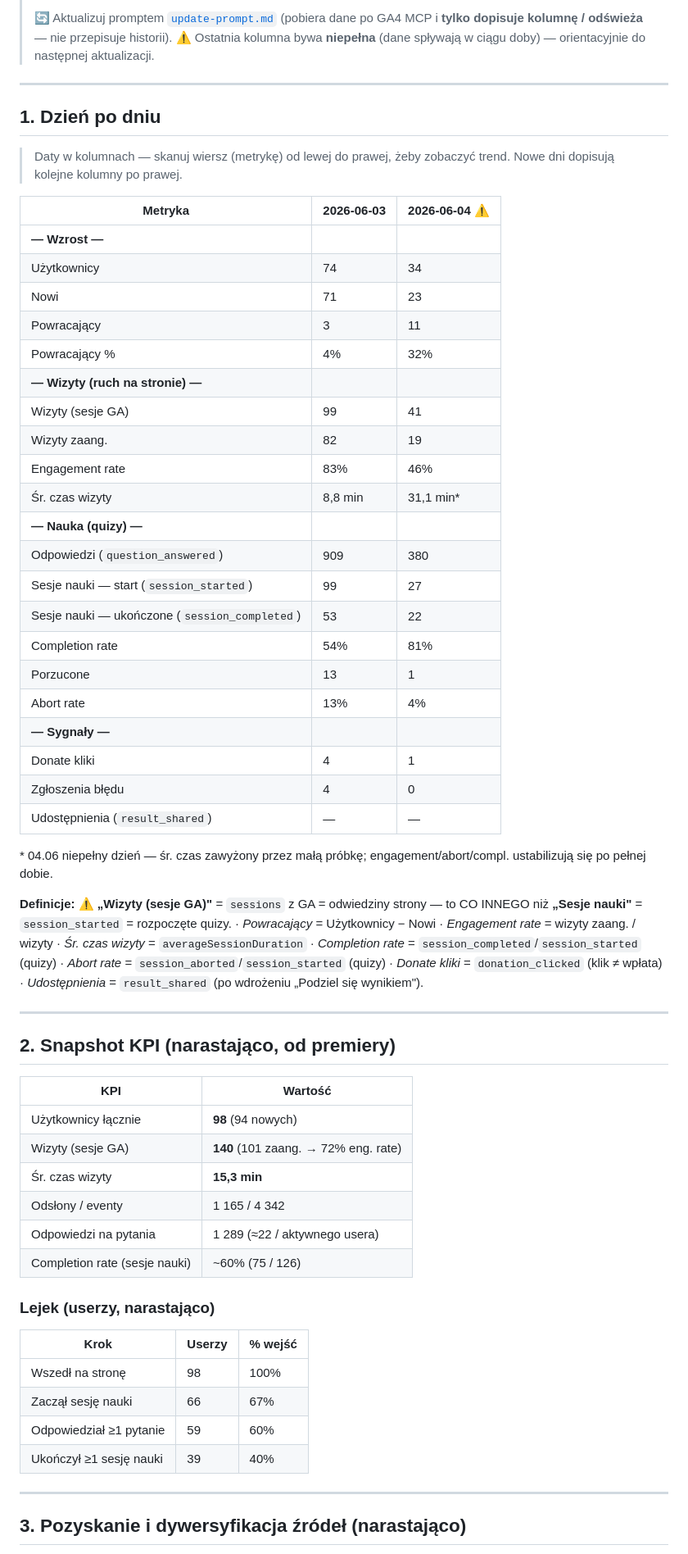
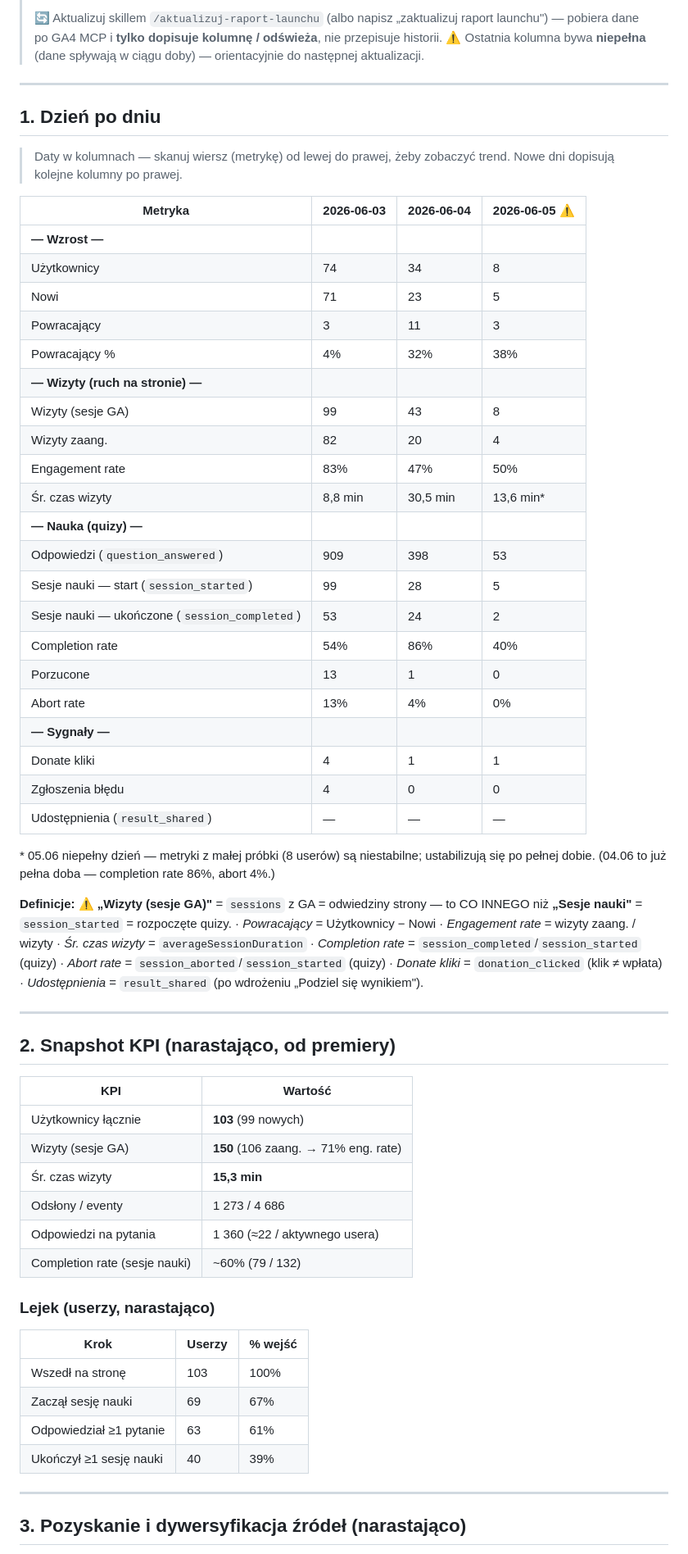
Before and after one commit to michalkutra/competences-mkis, a Markdown page: docs/analytics/launch-report.md, the part around one of its changes. Shown at 82% size. Rendered like a GitHub page.

Commit message:
feat: update launch report and add skill for refreshing analytics data

```diff
--- a/docs/analytics/launch-report.md
+++ b/docs/analytics/launch-report.md
@@ -5,6 +5,6 @@
 > **Cel donejtów:** 100 zł łącznie
 >
-> 🔄 Aktualizuj promptem [`update-prompt.md`](update-prompt.md) (pobiera dane po GA4 MCP i **tylko dopisuje kolumnę / odświeża** — nie przepisuje historii).
+> 🔄 Aktualizuj skillem `/aktualizuj-raport-launchu` (albo napisz „zaktualizuj raport launchu") — pobiera dane po GA4 MCP i **tylko dopisuje kolumnę / odświeża**, nie przepisuje historii.
 > ⚠️ Ostatnia kolumna bywa **niepełna** (dane spływają w ciągu doby) — orientacyjnie do następnej aktualizacji.
 
 ---
@@ -13,31 +13,31 @@
 
 > Daty w kolumnach — skanuj wiersz (metrykę) od lewej do prawej, żeby zobaczyć trend. Nowe dni dopisują kolejne kolumny po prawej.
 
-| Metryka | 2026-06-03 | 2026-06-04 ⚠️ |
-|---|---|---|
-| **— Wzrost —** | | |
-| Użytkownicy | 74 | 34 |
-| Nowi | 71 | 23 |
-| Powracający | 3 | 11 |
-| Powracający % | 4% | 32% |
-| **— Wizyty (ruch na stronie) —** | | |
-| Wizyty (sesje GA) | 99 | 41 |
-| Wizyty zaang. | 82 | 19 |
-| Engagement rate | 83% | 46% |
-| Śr. czas wizyty | 8,8 min | 31,1 min* |
-| **— Nauka (quizy) —** | | |
-| Odpowiedzi (`question_answered`) | 909 | 380 |
-| Sesje nauki — start (`session_started`) | 99 | 27 |
-| Sesje nauki — ukończone (`session_completed`) | 53 | 22 |
-| Completion rate | 54% | 81% |
-| Porzucone | 13 | 1 |
-| Abort rate | 13% | 4% |
-| **— Sygnały —** | | |
-| Donate kliki | 4 | 1 |
-| Zgłoszenia błędu | 4 | 0 |
-| Udostępnienia (`result_shared`) | — | — |
+| Metryka | 2026-06-03 | 2026-06-04 | 2026-06-05 ⚠️ |
+|---|---|---|---|
+| **— Wzrost —** | | | |
+| Użytkownicy | 74 | 34 | 8 |
+| Nowi | 71 | 23 | 5 |
+| Powracający | 3 | 11 | 3 |
+| Powracający % | 4% | 32% | 38% |
+| **— Wizyty (ruch na stronie) —** | | | |
+| Wizyty (sesje GA) | 99 | 43 | 8 |
+| Wizyty zaang. | 82 | 20 | 4 |
+| Engagement rate | 83% | 47% | 50% |
+| Śr. czas wizyty | 8,8 min | 30,5 min | 13,6 min* |
+| **— Nauka (quizy) —** | | | |
+| Odpowiedzi (`question_answered`) | 909 | 398 | 53 |
+| Sesje nauki — start (`session_started`) | 99 | 28 | 5 |
+| Sesje nauki — ukończone (`session_completed`) | 53 | 24 | 2 |
+| Completion rate | 54% | 86% | 40% |
+| Porzucone | 13 | 1 | 0 |
+| Abort rate | 13% | 4% | 0% |
+| **— Sygnały —** | | | |
+| Donate kliki | 4 | 1 | 1 |
+| Zgłoszenia błędu | 4 | 0 | 0 |
+| Udostępnienia (`result_shared`) | — | — | — |
 
-\* 04.06 niepełny dzień — śr. czas zawyżony przez małą próbkę; engagement/abort/compl. ustabilizują się po pełnej dobie.
+\* 05.06 niepełny dzień — metryki z małej próbki (8 userów) są niestabilne; ustabilizują się po pełnej dobie. (04.06 to już pełna doba — completion rate 86%, abort 4%.)
 
 **Definicje:** ⚠️ **„Wizyty (sesje GA)"** = `sessions` z GA = odwiedziny strony — to CO INNEGO niż **„Sesje nauki"** = `session_started` = rozpoczęte quizy. · *Powracający* = Użytkownicy − Nowi · *Engagement rate* = wizyty zaang. / wizyty · *Śr. czas wizyty* = `averageSessionDuration` · *Completion rate* = `session_completed`/`session_started` (quizy) · *Abort rate* = `session_aborted`/`session_started` (quizy) · *Donate kliki* = `donation_clicked` (klik ≠ wpłata) · *Udostępnienia* = `result_shared` (po wdrożeniu „Podziel się wynikiem").
 
@@ -47,20 +47,20 @@
 
 | KPI | Wartość |
 |---|---|
-| Użytkownicy łącznie | **98** (94 nowych) |
-| Wizyty (sesje GA) | **140** (101 zaang. → 72% eng. rate) |
+| Użytkownicy łącznie | **103** (99 nowych) |
+| Wizyty (sesje GA) | **150** (106 zaang. → 71% eng. rate) |
 | Śr. czas wizyty | **15,3 min** |
-| Odsłony / eventy | 1 165 / 4 342 |
-| Odpowiedzi na pytania | 1 289 (≈22 / aktywnego usera) |
-| Completion rate (sesje nauki) | ~60% (75 / 126) |
+| Odsłony / eventy | 1 273 / 4 686 |
+| Odpowiedzi na pytania | 1 360 (≈22 / aktywnego usera) |
+| Completion rate (sesje nauki) | ~60% (79 / 132) |
 
 ### Lejek (userzy, narastająco)
 | Krok | Userzy | % wejść |
 |---|---|---|
-| Wszedł na stronę | 98 | 100% |
-| Zaczął sesję nauki | 66 | 67% |
-| Odpowiedział ≥1 pytanie | 59 | 60% |
-| Ukończył ≥1 sesję nauki | 39 | 40% |
+| Wszedł na stronę | 103 | 100% |
+| Zaczął sesję nauki | 69 | 67% |
+| Odpowiedział ≥1 pytanie | 63 | 61% |
+| Ukończył ≥1 sesję nauki | 40 | 39% |
 
 ---
 
```
Also changed, not shown: other parts of docs/analytics/launch-report.md (+14 -12 lines), docs/analytics/update-prompt.md (deleted, +0 -41 lines), 1 other file.
